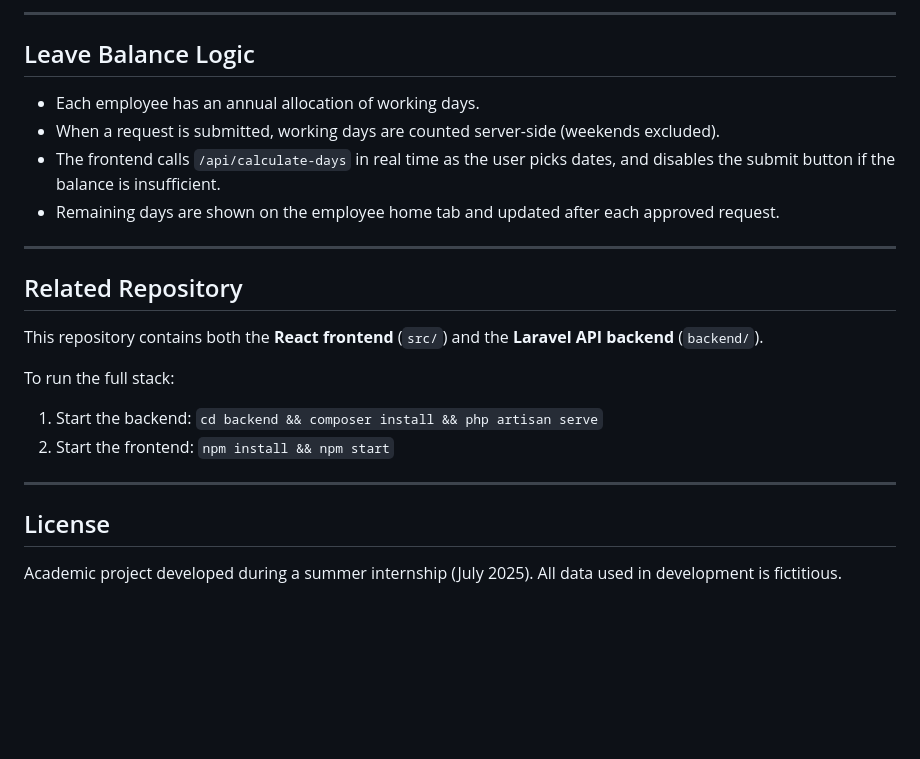
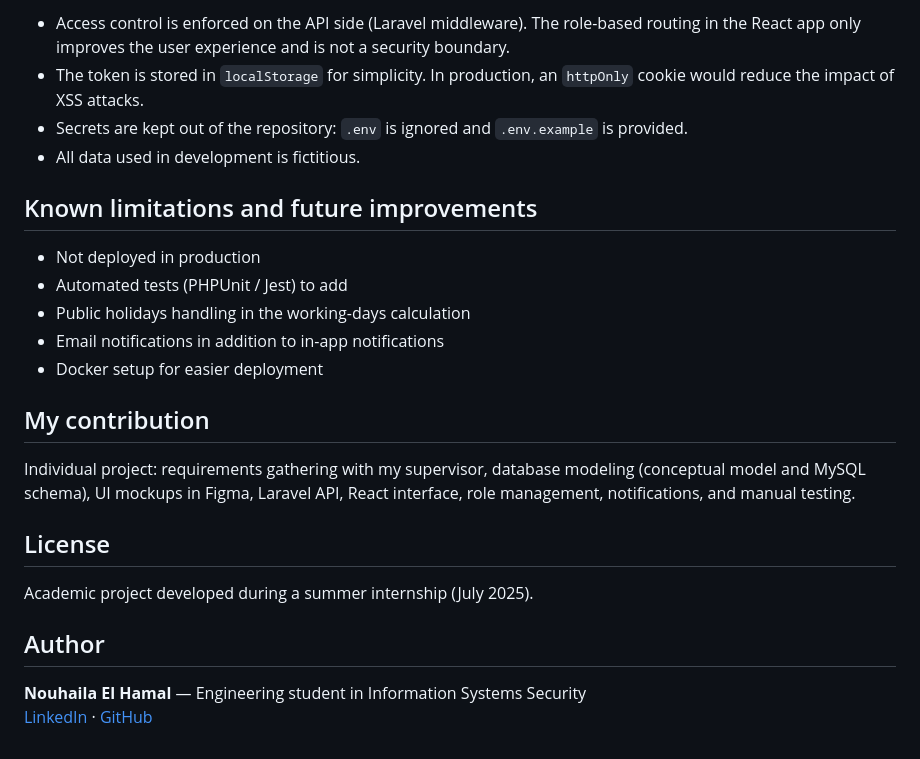
Before and after one commit to nouhaila2030/leave-management-laravel-react, a Markdown page: README.md, the part around one of its changes. GitHub-like rendering; blank space fills up the shorter version.

```diff
--- a/README.md
+++ b/README.md
@@ -146,25 +123,26 @@ Output goes to the `build/` folder.
 
----
+- Access control is enforced on the API side (Laravel middleware). The role-based routing in the React app only improves the user experience and is not a security boundary.
+- The token is stored in `localStorage` for simplicity. In production, an `httpOnly` cookie would reduce the impact of XSS attacks.
+- Secrets are kept out of the repository: `.env` is ignored and `.env.example` is provided.
+- All data used in development is fictitious.
 
-## Leave Balance Logic
+## Known limitations and future improvements
 
-- Each employee has an annual allocation of working days.
-- When a request is submitted, working days are counted server-side (weekends excluded).
-- The frontend calls `/api/calculate-days` in real time as the user picks dates, and disables the submit button if the balance is insufficient.
-- Remaining days are shown on the employee home tab and updated after each approved request.
+- Not deployed in production
+- Automated tests (PHPUnit / Jest) to add
+- Public holidays handling in the working-days calculation
+- Email notifications in addition to in-app notifications
+- Docker setup for easier deployment
 
----
+## My contribution
 
-## Related Repository
-
-This repository contains both the **React frontend** (`src/`) and the **Laravel API backend** (`backend/`).
-
-To run the full stack:
-1. Start the backend: `cd backend && composer install && php artisan serve`
-2. Start the frontend: `npm install && npm start`
-
----
+Individual project: requirements gathering with my supervisor, database modeling (conceptual model and MySQL schema), UI mockups in Figma, Laravel API, React interface, role management, notifications, and manual testing.
 
 ## License
 
-Academic project developed during a summer internship (July 2025). All data used in development is fictitious.
+Academic project developed during a summer internship (July 2025).
+
+## Author
+
+**Nouhaila El Hamal** — Engineering student in Information Systems Security
+[LinkedIn](https://www.linkedin.com/in/nouhaila-el-hamal-972805293/) · [GitHub](https://github.com/nouhaila2030)
```
Also changed, not shown: other parts of README.md (+79 -102 lines).
